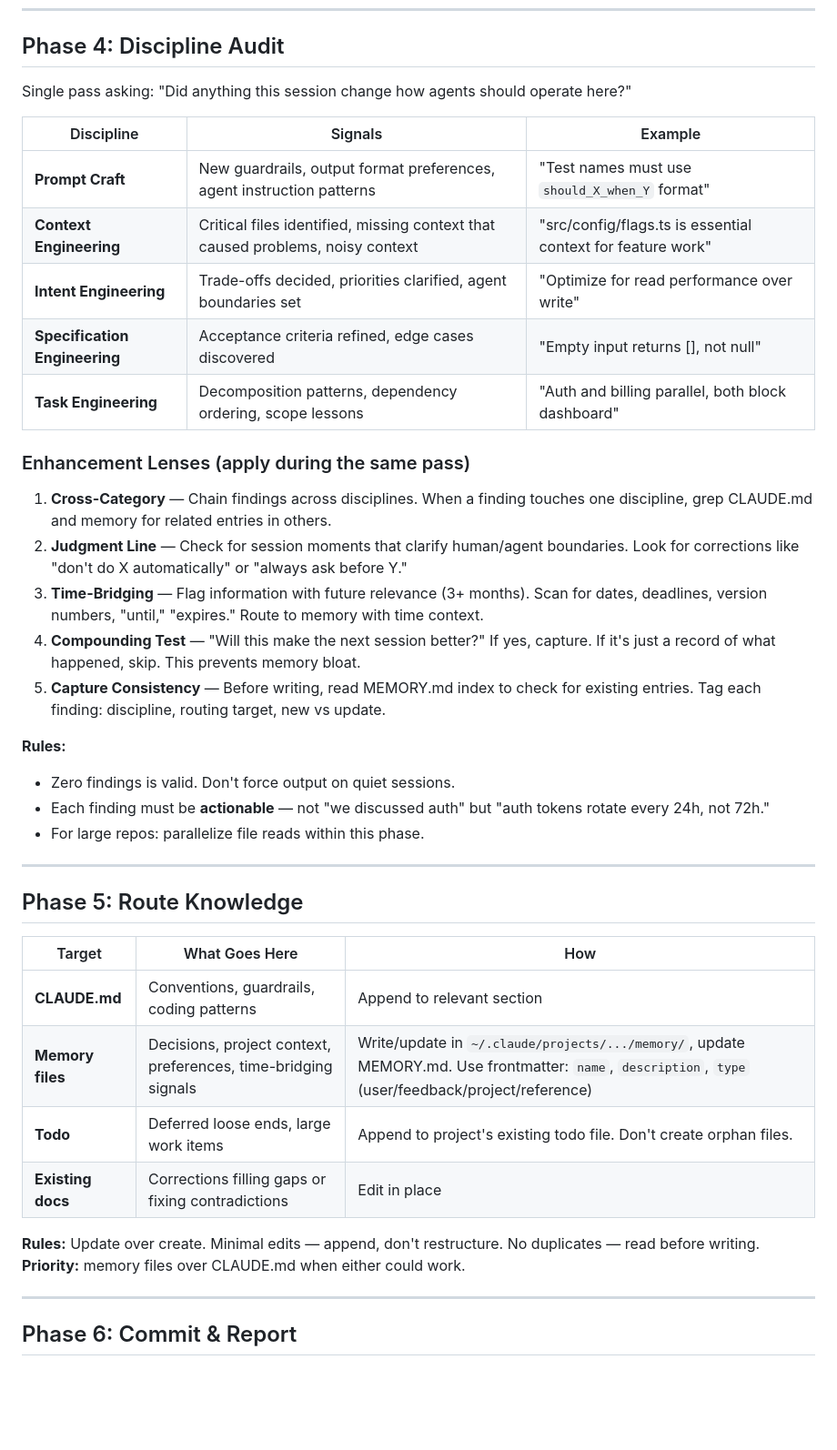
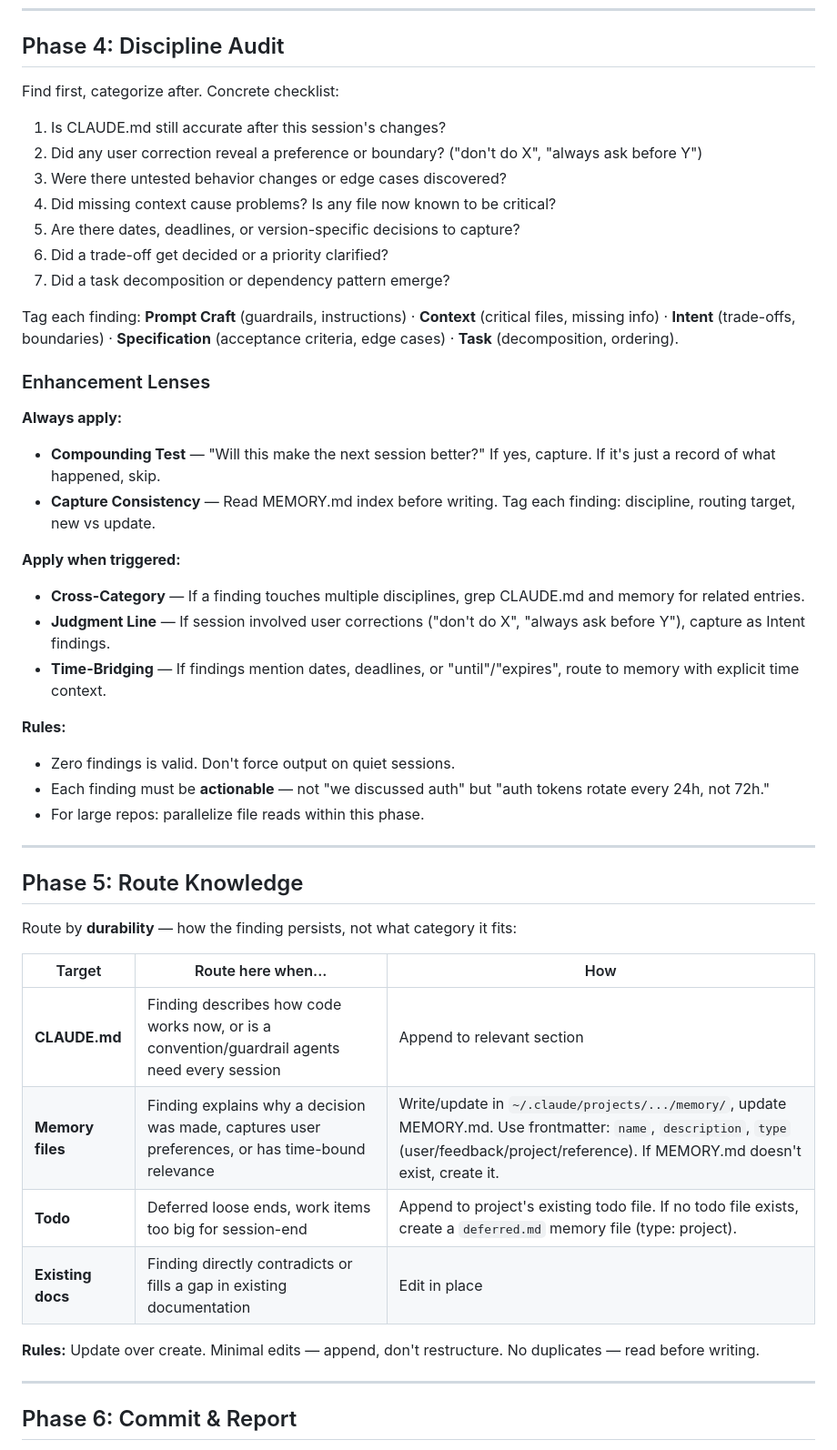
Before and after one commit to Quigleybits/custom_claude_skills, a Markdown page: skills/debrief/SKILL.md, the part around one of its changes. Shown at 91% size. Drawn GitHub-style; blank space fills up the shorter version.

Commit message:
fix: apply 7 optimizations from real-project debrief assessment
1. Promote ≤30 tool call budget to top-level constraint
2. Add >10s lint/test fallback (syntax-check or defer)
3. Replace abstract discipline table with concrete checklist
4. Make 3 enhancement lenses conditional, keep 2 mandatory
5. Reframe routing by durability, not category
6. Add todo fallback (deferred.md memory file)
7. Add MEMORY.md bootstrap handling

Tested on real codebase, all changes address observed friction.

Co-Authored-By: Claude Opus 4.6 (1M context) <noreply@anthropic.com>

```diff
--- a/skills/debrief/SKILL.md
+++ b/skills/debrief/SKILL.md
@@ -48,23 +49,28 @@ After triage, present cleanup summary: what was resolved, what was deferred.
 
 ## Phase 4: Discipline Audit
 
-Single pass asking: "Did anything this session change how agents should operate here?"
+Find first, categorize after. Concrete checklist:
 
-| Discipline | Signals | Example |
-|------------|---------|---------|
-| **Prompt Craft** | New guardrails, output format preferences, agent instruction patterns | "Test names must use `should_X_when_Y` format" |
-| **Context Engineering** | Critical files identified, missing context that caused problems, noisy context | "src/config/flags.ts is essential context for feature work" |
-| **Intent Engineering** | Trade-offs decided, priorities clarified, agent boundaries set | "Optimize for read performance over write" |
-| **Specification Engineering** | Acceptance criteria refined, edge cases discovered | "Empty input returns [], not null" |
-| **Task Engineering** | Decomposition patterns, dependency ordering, scope lessons | "Auth and billing parallel, both block dashboard" |
+1. Is CLAUDE.md still accurate after this session's changes?
+2. Did any user correction reveal a preference or boundary? ("don't do X", "always ask before Y")
+3. Were there untested behavior changes or edge cases discovered?
+4. Did missing context cause problems? Is any file now known to be critical?
+5. Are there dates, deadlines, or version-specific decisions to capture?
+6. Did a trade-off get decided or a priority clarified?
+7. Did a task decomposition or dependency pattern emerge?
 
-### Enhancement Lenses (apply during the same pass)
+Tag each finding: **Prompt Craft** (guardrails, instructions) · **Context** (critical files, missing info) · **Intent** (trade-offs, boundaries) · **Specification** (acceptance criteria, edge cases) · **Task** (decomposition, ordering).
 
-1. **Cross-Category** — Chain findings across disciplines. When a finding touches one discipline, grep CLAUDE.md and memory for related entries in others.
-2. **Judgment Line** — Check for session moments that clarify human/agent boundaries. Look for corrections like "don't do X automatically" or "always ask before Y."
-3. **Time-Bridging** — Flag information with future relevance (3+ months). Scan for dates, deadlines, version numbers, "until," "expires." Route to memory with time context.
-4. **Compounding Test** — "Will this make the next session better?" If yes, capture. If it's just a record of what happened, skip. This prevents memory bloat.
-5. **Capture Consistency** — Before writing, read MEMORY.md index to check for existing entries. Tag each finding: discipline, routing target, new vs update.
+### Enhancement Lenses
+
+**Always apply:**
+- **Compounding Test** — "Will this make the next session better?" If yes, capture. If it's just a record of what happened, skip.
+- **Capture Consistency** — Read MEMORY.md index before writing. Tag each finding: discipline, routing target, new vs update.
+
+**Apply when triggered:**
+- **Cross-Category** — If a finding touches multiple disciplines, grep CLAUDE.md and memory for related entries.
+- **Judgment Line** — If session involved user corrections ("don't do X", "always ask before Y"), capture as Intent findings.
+- **Time-Bridging** — If findings mention dates, deadlines, or "until"/"expires", route to memory with explicit time context.
 
 **Rules:**
 - Zero findings is valid. Don't force output on quiet sessions.
@@ -75,14 +81,16 @@ Single pass asking: "Did anything this session change how agents should operate
 
 ## Phase 5: Route Knowledge
 
-| Target | What Goes Here | How |
-|--------|---------------|-----|
-| **CLAUDE.md** | Conventions, guardrails, coding patterns | Append to relevant section |
-| **Memory files** | Decisions, project context, preferences, time-bridging signals | Write/update in `~/.claude/projects/.../memory/`, update MEMORY.md. Use frontmatter: `name`, `description`, `type` (user/feedback/project/reference) |
-| **Todo** | Deferred loose ends, large work items | Append to project's existing todo file. Don't create orphan files. |
-| **Existing docs** | Corrections filling gaps or fixing contradictions | Edit in place |
+Route by **durability** — how the finding persists, not what category it fits:
 
-**Rules:** Update over create. Minimal edits — append, don't restructure. No duplicates — read before writing. **Priority:** memory files over CLAUDE.md when either could work.
+| Target | Route here when... | How |
+|--------|-------------------|-----|
+| **CLAUDE.md** | Finding describes how code works now, or is a convention/guardrail agents need every session | Append to relevant section |
+| **Memory files** | Finding explains why a decision was made, captures user preferences, or has time-bound relevance | Write/update in `~/.claude/projects/.../memory/`, update MEMORY.md. Use frontmatter: `name`, `description`, `type` (user/feedback/project/reference). If MEMORY.md doesn't exist, create it. |
+| **Todo** | Deferred loose ends, work items too big for session-end | Append to project's existing todo file. If no todo file exists, create a `deferred.md` memory file (type: project). |
+| **Existing docs** | Finding directly contradicts or fills a gap in existing documentation | Edit in place |
+
+**Rules:** Update over create. Minimal edits — append, don't restructure. No duplicates — read before writing.
 
 ---
 
```
Also changed, not shown: other parts of skills/debrief/SKILL.md (+4 -4 lines).
